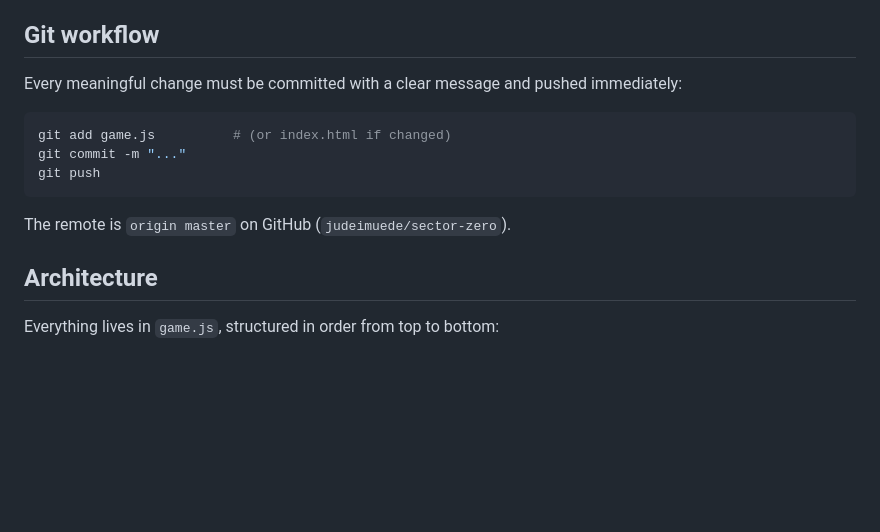
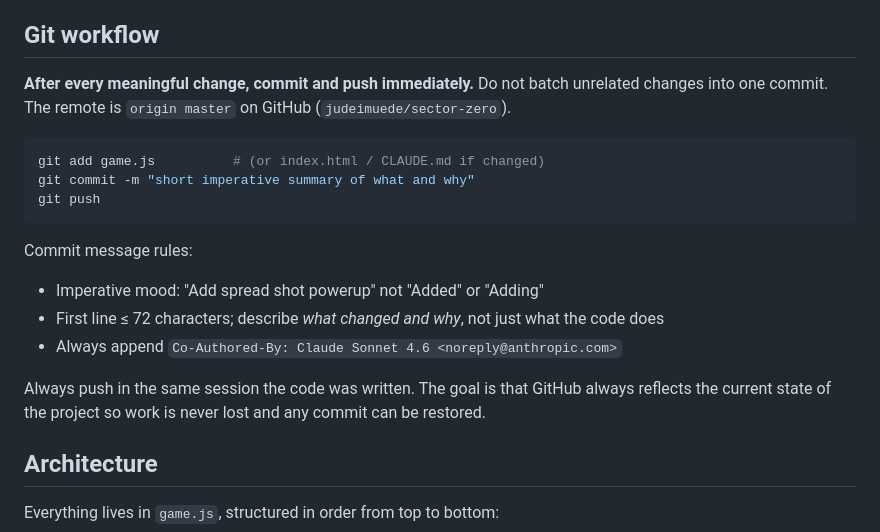
Before and after one commit to judeimuede/sector-zero, a Markdown page: CLAUDE.md, the part around the change. Rendered like a GitHub page; blank space fills up the shorter version.

Commit message:
Strengthen git workflow guidance in CLAUDE.md
Make it explicit that every change must be committed and pushed in the
same session — no batching, no leaving work uncommitted. Added commit
message rules (imperative mood, what+why, Co-Authored-By line).

Co-Authored-By: Claude Sonnet 4.6 <noreply@anthropic.com>

````diff
--- a/CLAUDE.md
+++ b/CLAUDE.md
@@ -15,15 +15,20 @@ There are no dependencies, no package.json, no bundler, and no tests.
 
 ## Git workflow
 
-Every meaningful change must be committed with a clear message and pushed immediately:
+**After every meaningful change, commit and push immediately.** Do not batch unrelated changes into one commit. The remote is `origin master` on GitHub (`judeimuede/sector-zero`).
 
 ```bash
-git add game.js          # (or index.html if changed)
-git commit -m "..."
+git add game.js          # (or index.html / CLAUDE.md if changed)
+git commit -m "short imperative summary of what and why"
 git push
 ```
 
-The remote is `origin master` on GitHub (`judeimuede/sector-zero`).
+Commit message rules:
+- Imperative mood: "Add spread shot powerup" not "Added" or "Adding"
+- First line ≤ 72 characters; describe *what changed and why*, not just what the code does
+- Always append `Co-Authored-By: Claude Sonnet 4.6 <noreply@anthropic.com>`
+
+Always push in the same session the code was written. The goal is that GitHub always reflects the current state of the project so work is never lost and any commit can be restored.
 
 ## Architecture
 
````
